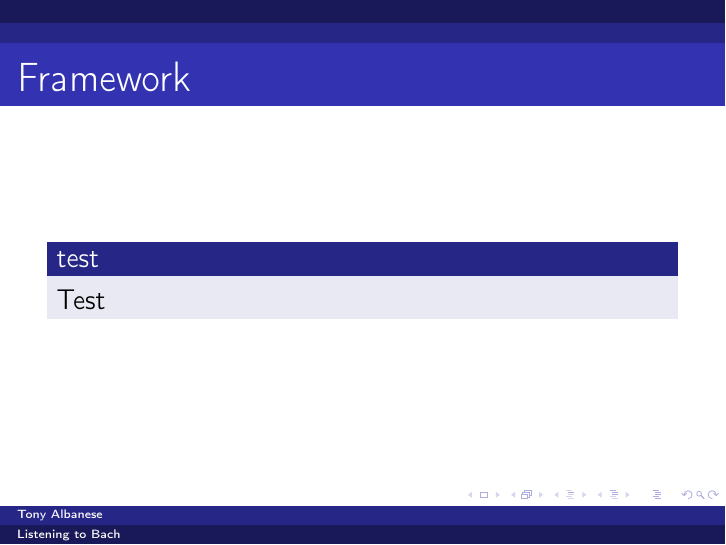
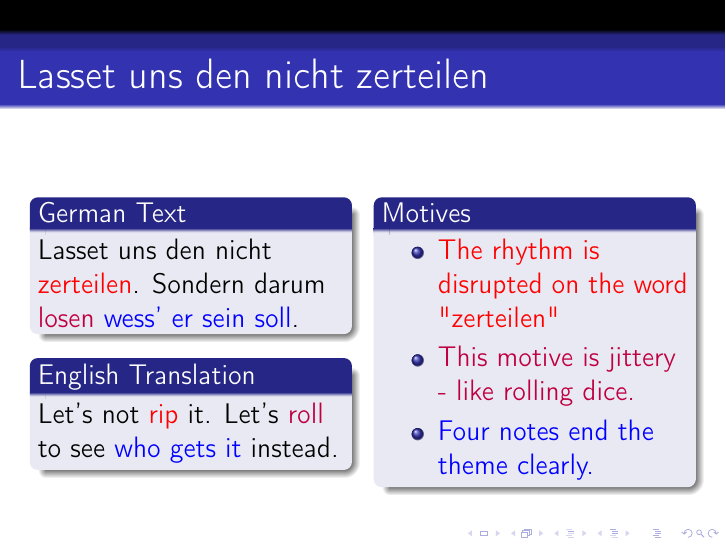
Before and after one commit to tony-albanese/listening_to_bach, LaTeX slides (bach_main.tex, which reads lasset_uns_zerteilen/zerteilen.tex): the whole page. Compiled offline with pdfLaTeX.

Commit message:
Lasset uns zerteilen (#1)
* Added text and color.

* Changed theme.

* Changes.

```diff
--- a/bach_main.tex
+++ b/bach_main.tex
@@ -1,14 +1,15 @@
 \documentclass[14pt]{beamer}
-\usetheme{Berlin}
+\usetheme{Darmstadt}
 
 \usepackage[utf8]{inputenc}
 \usepackage[T1]{fontenc}
 \usepackage{graphicx}
+\usepackage{color}
 
-\author{Tony Albanese}
+%\author{Tony Albanese}
 \title{Listening to Bach}
 
-\subtitle{Hear with new ears.}
+\subtitle{Post musica drama}
 \subject{Music Appreciation}
 \setbeamercovered{transparent}
 
--- a/lasset_uns_zerteilen/zerteilen.tex
+++ b/lasset_uns_zerteilen/zerteilen.tex
@@ -1,8 +1,29 @@
 %This section is the introduction.
 	\begin{frame}
-		\frametitle{Framework}
-		\begin{block}{test}
-		Test
+		\frametitle{Lasset uns den nicht zerteilen}
+		\begin{columns}[t]
+
+		\begin{column}{0.5\textwidth}
+		\begin{block}{German Text}
+		Lasset uns den nicht \textcolor{red}{zerteilen}. Sondern darum \textcolor{purple}{losen} \textcolor{blue}{wess' er sein soll}.
 		\end{block}
 
+		\begin{block}{English Translation}
+			Let's not \textcolor{red}{rip} it. Let's \textcolor{purple}{roll} to see \textcolor{blue}{who gets it} instead.
+		\end{block}
+		\end{column}
+
+
+	\begin{column}{0.5\textwidth}
+		\begin{block}{Motives}
+			\begin{itemize}
+				\item \textcolor{red}{The rhythm is disrupted on the word "zerteilen" }
+				\item \textcolor{purple}{This motive is jittery - like rolling dice.}
+				\item \textcolor{blue}{Four notes end the theme clearly.}
+			\end{itemize}
+		\end{block}
+	\end{column}
+
+	\end{columns}
+
 	\end{frame}
```
